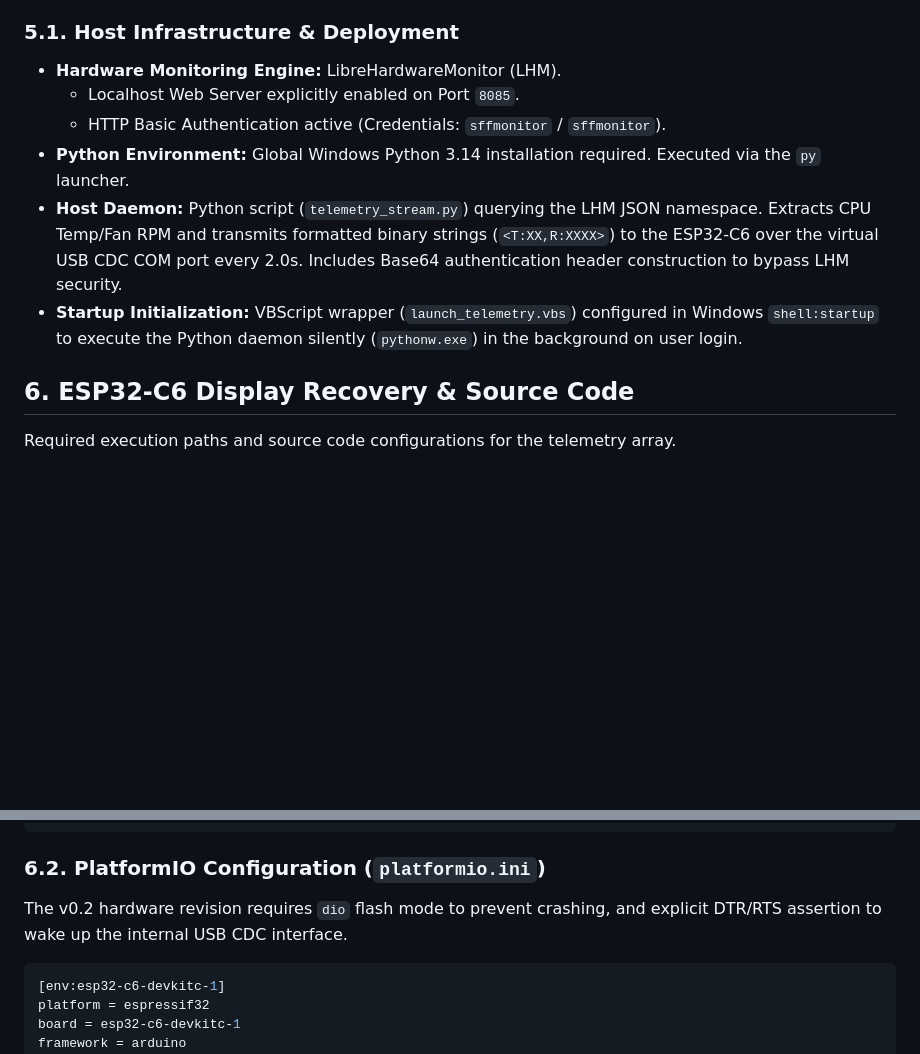
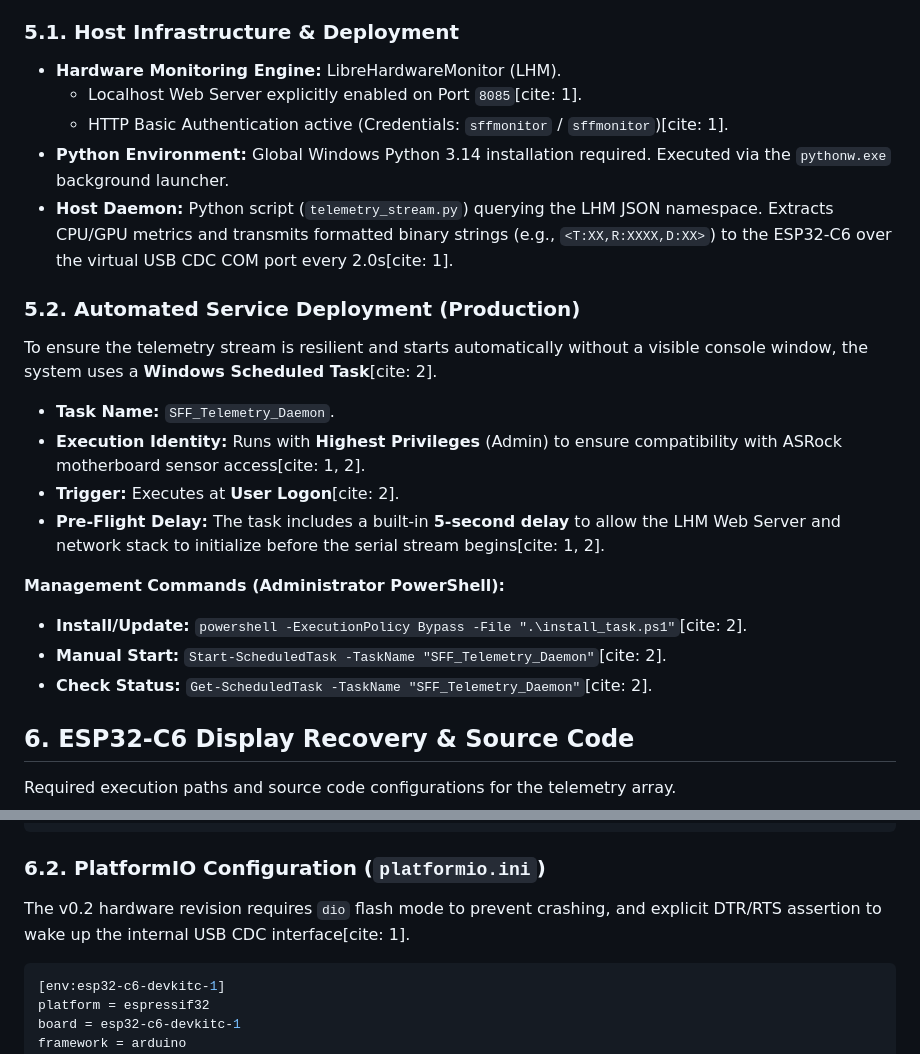
Before and after one commit to aniva/random-stuff, a Markdown page: sff_case_9L_01/telemetry_display/agents.md, 2 parts joined by grey strips. Drawn GitHub-style; blank space fills up the shorter version.

Commit message:
install scripts

````diff
--- a/sff_case_9L_01/telemetry_display/agents.md
+++ b/sff_case_9L_01/telemetry_display/agents.md
@@ -42,11 +42,23 @@ Migration of hardware from an A01 Aluminum Mini-ITX chassis to a custom ~9L SFF
 
 ### 5.1. Host Infrastructure & Deployment
 * **Hardware Monitoring Engine:** LibreHardwareMonitor (LHM).
-    * Localhost Web Server explicitly enabled on Port `8085`.
-    * HTTP Basic Authentication active (Credentials: `sffmonitor` / `sffmonitor`).
-* **Python Environment:** Global Windows Python 3.14 installation required. Executed via the `py` launcher.
-* **Host Daemon:** Python script (`telemetry_stream.py`) querying the LHM JSON namespace. Extracts CPU Temp/Fan RPM and transmits formatted binary strings (`<T:XX,R:XXXX>`) to the ESP32-C6 over the virtual USB CDC COM port every 2.0s. Includes Base64 authentication header construction to bypass LHM security.
-* **Startup Initialization:** VBScript wrapper (`launch_telemetry.vbs`) configured in Windows `shell:startup` to execute the Python daemon silently (`pythonw.exe`) in the background on user login.
+    * Localhost Web Server explicitly enabled on Port `8085`[cite: 1].
+    * HTTP Basic Authentication active (Credentials: `sffmonitor` / `sffmonitor`)[cite: 1].
+* **Python Environment:** Global Windows Python 3.14 installation required. Executed via the `pythonw.exe` background launcher.
+* **Host Daemon:** Python script (`telemetry_stream.py`) querying the LHM JSON namespace. Extracts CPU/GPU metrics and transmits formatted binary strings (e.g., `<T:XX,R:XXXX,D:XX>`) to the ESP32-C6 over the virtual USB CDC COM port every 2.0s[cite: 1].
+
+### 5.2. Automated Service Deployment (Production)
+To ensure the telemetry stream is resilient and starts automatically without a visible console window, the system uses a **Windows Scheduled Task**[cite: 2].
+
+* **Task Name:** `SFF_Telemetry_Daemon`.
+* **Execution Identity:** Runs with **Highest Privileges** (Admin) to ensure compatibility with ASRock motherboard sensor access[cite: 1, 2].
+* **Trigger:** Executes at **User Logon**[cite: 2].
+* **Pre-Flight Delay:** The task includes a built-in **5-second delay** to allow the LHM Web Server and network stack to initialize before the serial stream begins[cite: 1, 2].
+
+**Management Commands (Administrator PowerShell):**
+* **Install/Update:** `powershell -ExecutionPolicy Bypass -File ".\install_task.ps1"`[cite: 2].
+* **Manual Start:** `Start-ScheduledTask -TaskName "SFF_Telemetry_Daemon"`[cite: 2].
+* **Check Status:** `Get-ScheduledTask -TaskName "SFF_Telemetry_Daemon"`[cite: 2].
 
 ## 6. ESP32-C6 Display Recovery & Source Code
 Required execution paths and source code configurations for the telemetry array.
@@ -59,7 +71,7 @@ If the microcontroller is actively crashing, hold the physical **BOOT** button,
 ```
 
 ### 6.2. PlatformIO Configuration (`platformio.ini`)
-The v0.2 hardware revision requires `dio` flash mode to prevent crashing, and explicit DTR/RTS assertion to wake up the internal USB CDC interface.
+The v0.2 hardware revision requires `dio` flash mode to prevent crashing, and explicit DTR/RTS assertion to wake up the internal USB CDC interface[cite: 1].
 
 ```ini
 [env:esp32-c6-devkitc-1]
````
Also changed, not shown: other parts of sff_case_9L_01/telemetry_display/agents.md (+0 -229 lines).
